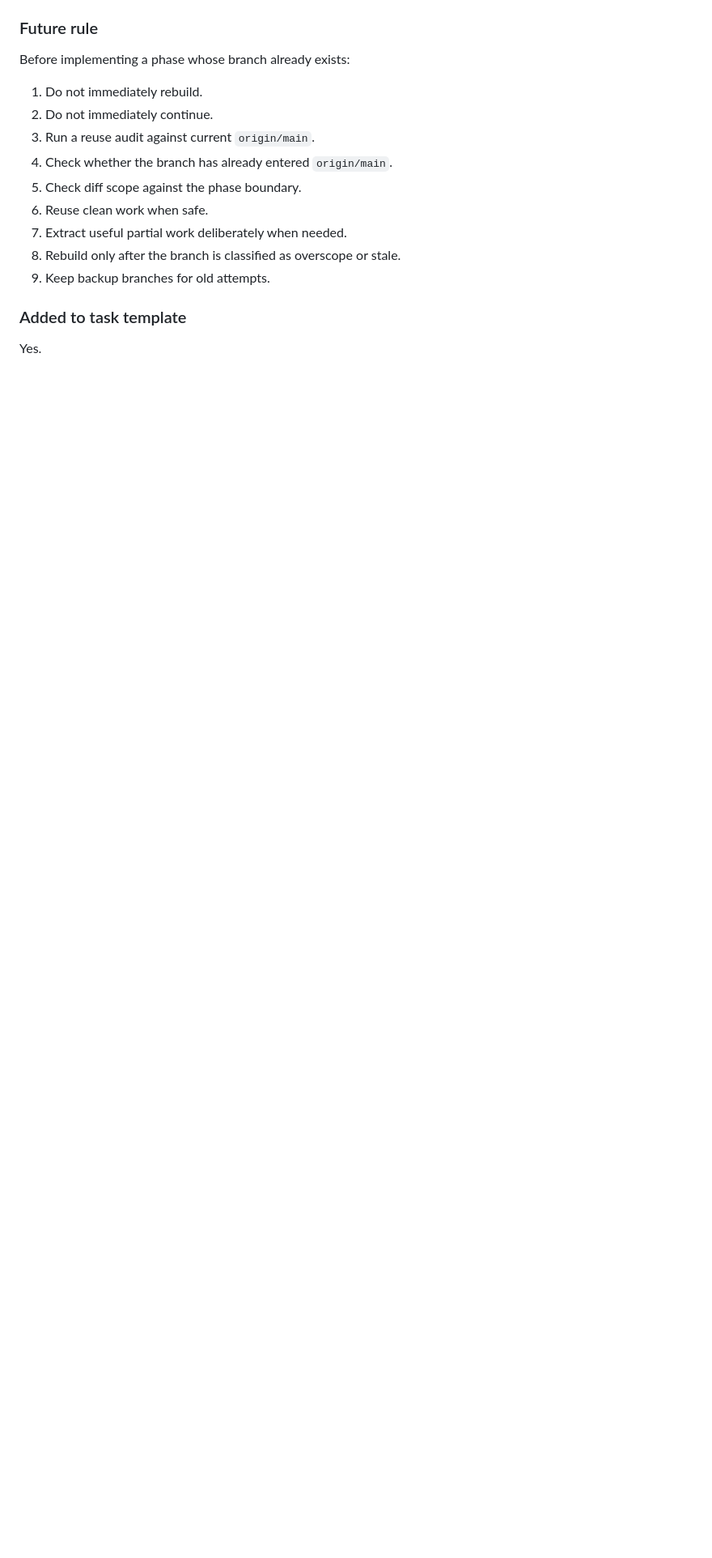
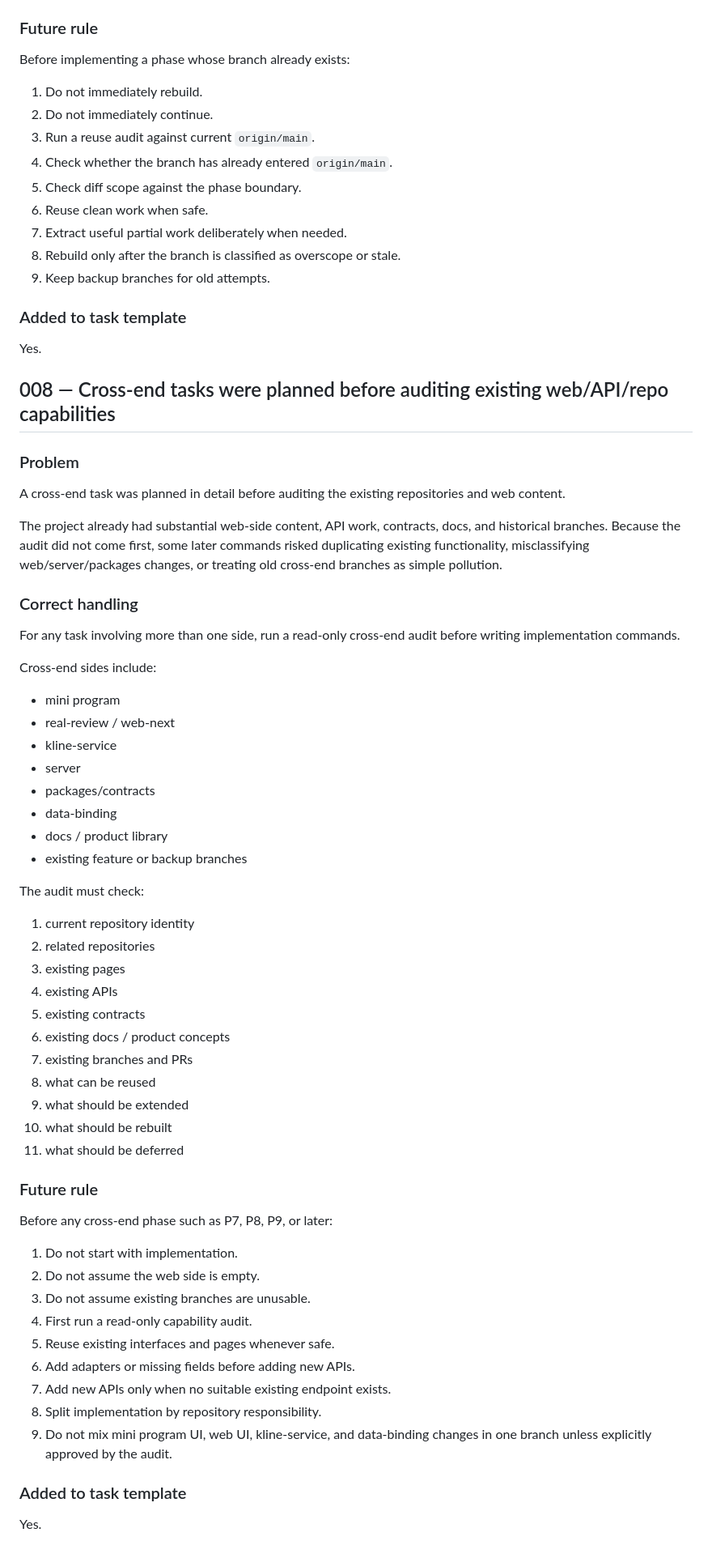
Before and after one commit to shigyhh/yangming-trading-system, a Markdown page: docs/non-repeat-error-register.md, the part around the change. Shown at 81% size. Drawn GitHub-style; blank space fills up the shorter version.

Commit message:
Docs: add cross-end audit gate

```diff
--- a/docs/non-repeat-error-register.md
+++ b/docs/non-repeat-error-register.md
@@ -182,3 +182,58 @@ Before implementing a phase whose branch already exists:
 ### Added to task template
 
 Yes.
+
+## 008 — Cross-end tasks were planned before auditing existing web/API/repo capabilities
+
+### Problem
+
+A cross-end task was planned in detail before auditing the existing repositories and web content.
+
+The project already had substantial web-side content, API work, contracts, docs, and historical branches. Because the audit did not come first, some later commands risked duplicating existing functionality, misclassifying web/server/packages changes, or treating old cross-end branches as simple pollution.
+
+### Correct handling
+
+For any task involving more than one side, run a read-only cross-end audit before writing implementation commands.
+
+Cross-end sides include:
+
+- mini program
+- real-review / web-next
+- kline-service
+- server
+- packages/contracts
+- data-binding
+- docs / product library
+- existing feature or backup branches
+
+The audit must check:
+
+1. current repository identity
+2. related repositories
+3. existing pages
+4. existing APIs
+5. existing contracts
+6. existing docs / product concepts
+7. existing branches and PRs
+8. what can be reused
+9. what should be extended
+10. what should be rebuilt
+11. what should be deferred
+
+### Future rule
+
+Before any cross-end phase such as P7, P8, P9, or later:
+
+1. Do not start with implementation.
+2. Do not assume the web side is empty.
+3. Do not assume existing branches are unusable.
+4. First run a read-only capability audit.
+5. Reuse existing interfaces and pages whenever safe.
+6. Add adapters or missing fields before adding new APIs.
+7. Add new APIs only when no suitable existing endpoint exists.
+8. Split implementation by repository responsibility.
+9. Do not mix mini program UI, web UI, kline-service, and data-binding changes in one branch unless explicitly approved by the audit.
+
+### Added to task template
+
+Yes.
```
Also changed, not shown: AGENTS.md (+2 -0 lines), docs/project-execution-protocol.md (+37 -0 lines).
